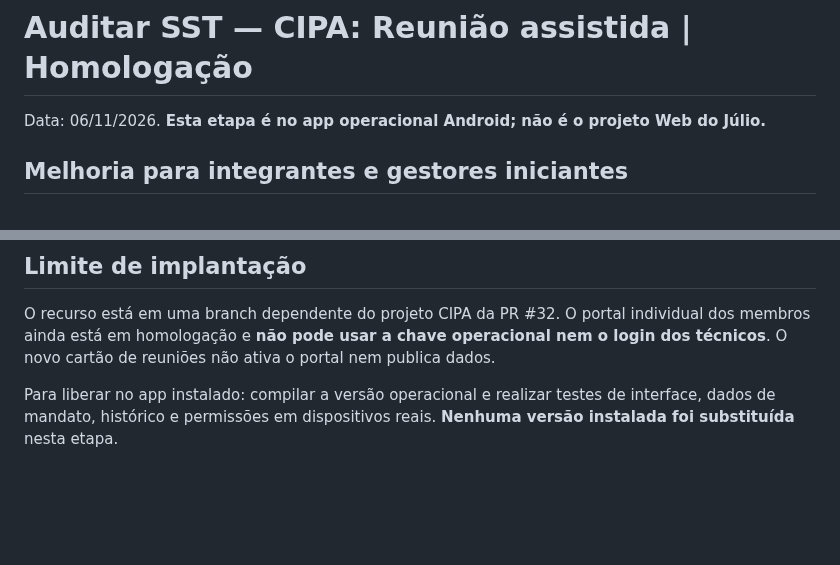
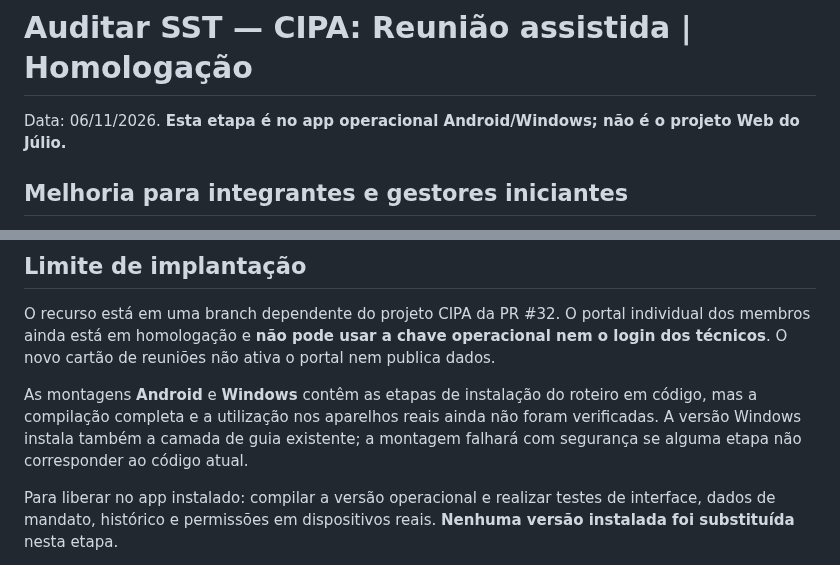
Before and after one commit to tstauditarsolucoes-tech/auditar-sst, a Markdown page: docs/CIPA_REUNIAO_ASSISTIDA_HOMOLOGACAO_20261106.md, 2 parts joined by grey strips. GitHub-like rendering; blank space fills up the shorter version.

Commit message:
docs(cipa): esclarecer integração Android e Windows e testes isolados já aprovados

```diff
--- a/docs/CIPA_REUNIAO_ASSISTIDA_HOMOLOGACAO_20261106.md
+++ b/docs/CIPA_REUNIAO_ASSISTIDA_HOMOLOGACAO_20261106.md
@@ -1,6 +1,6 @@
 # Auditar SST — CIPA: Reunião assistida | Homologação
 
-Data: 06/11/2026. **Esta etapa é no app operacional Android; não é o projeto Web do Júlio.**
+Data: 06/11/2026. **Esta etapa é no app operacional Android/Windows; não é o projeto Web do Júlio.**
 
 ## Melhoria para integrantes e gestores iniciantes
 
@@ -62,6 +62,12 @@ O portal individual dos membros ainda está em homologação e **não pode
 usar a chave operacional nem o login dos técnicos**. O novo cartão de
 reuniões não ativa o portal nem publica dados.
 
+As montagens **Android** e **Windows** contêm as etapas de instalação do
+roteiro em código, mas a compilação completa e a utilização nos aparelhos
+reais ainda não foram verificadas. A versão Windows instala também a camada
+de guia existente; a montagem falhará com segurança se alguma etapa não
+corresponder ao código atual.
+
 Para liberar no app instalado: compilar a versão operacional e realizar
 testes de interface, dados de mandato, histórico e permissões em
 dispositivos reais. **Nenhuma versão instalada foi substituída** nesta etapa.
```
Also changed, not shown: other parts of docs/CIPA_REUNIAO_ASSISTIDA_HOMOLOGACAO_20261106.md (+2 -0 lines).
